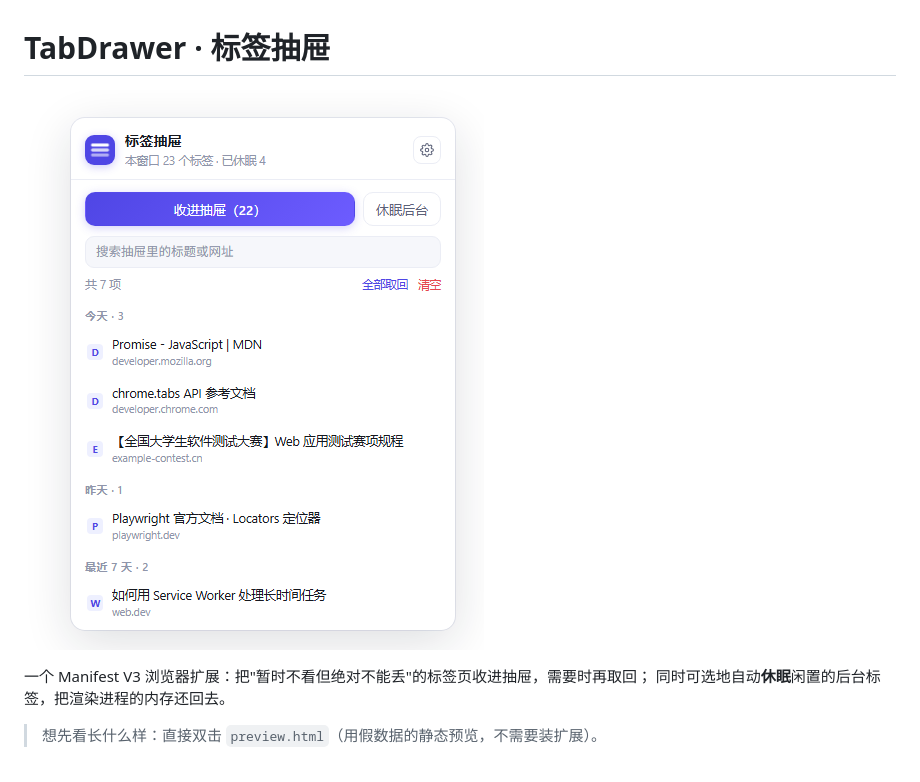
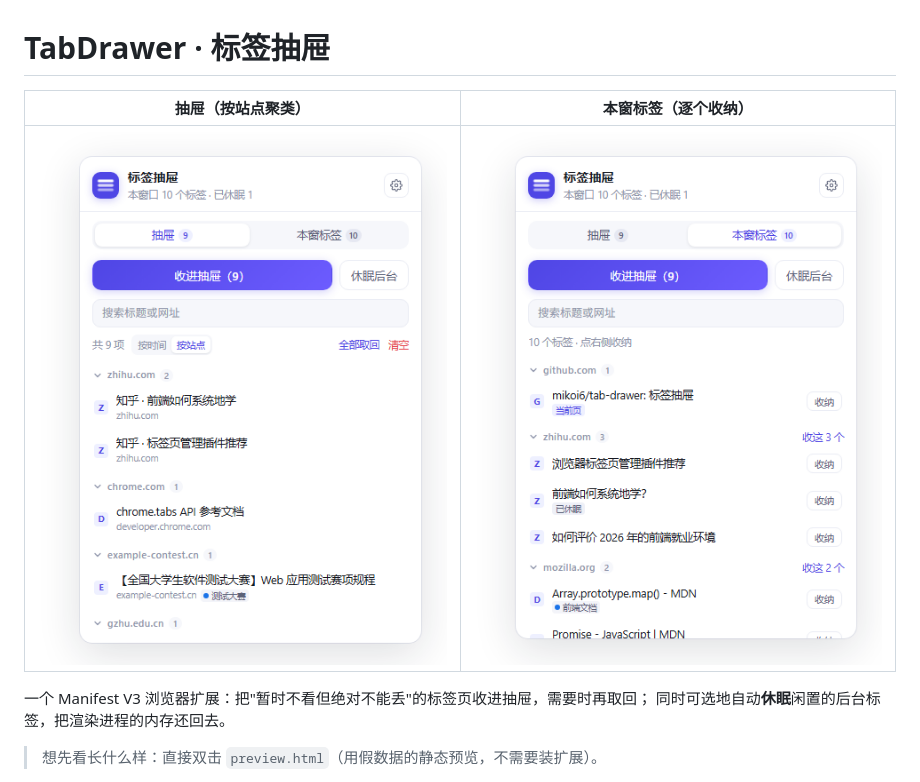
Before and after one commit to mikoi6/tab-drawer, a Markdown page: README.md, the part around one of its changes. Drawn GitHub-style; pictures changed too: docs/screenshot-tabs.png (added), docs/screenshot.png.

```diff
--- a/README.md
+++ b/README.md
@@ -1,6 +1,8 @@
 # TabDrawer · 标签抽屉
 
-![界面预览](docs/screenshot.png)
+| 抽屉（按站点聚类） | 本窗标签（逐个收纳） |
+| --- | --- |
+| ![抽屉视图](docs/screenshot.png) | ![本窗标签视图](docs/screenshot-tabs.png) |
 
 一个 Manifest V3 浏览器扩展：把"暂时不看但绝对不能丢"的标签页收进抽屉，需要时再取回；
 同时可选地自动**休眠**闲置的后台标签，把渲染进程的内存还回去。
```
Also changed, not shown: other parts of README.md (+78 -17 lines), 7 other files.
